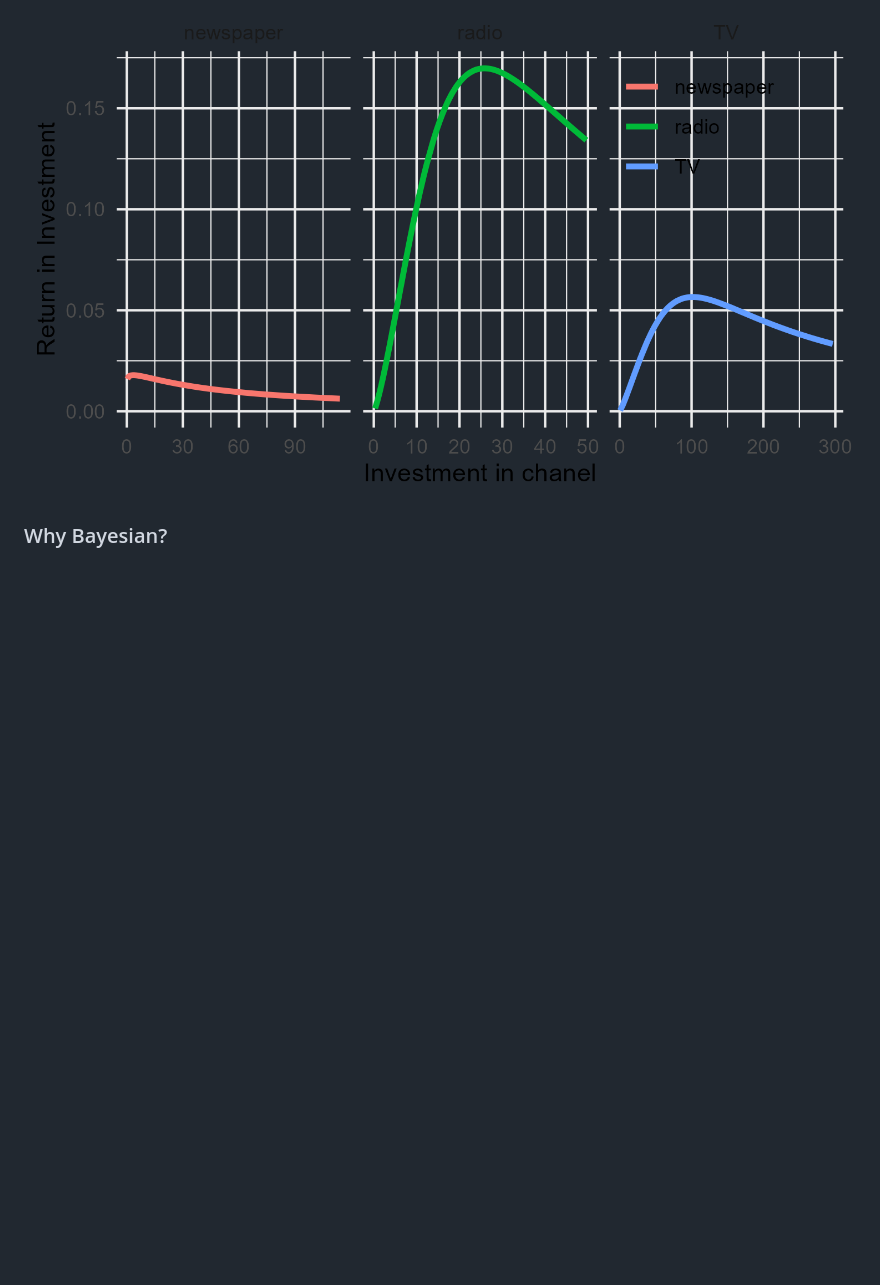
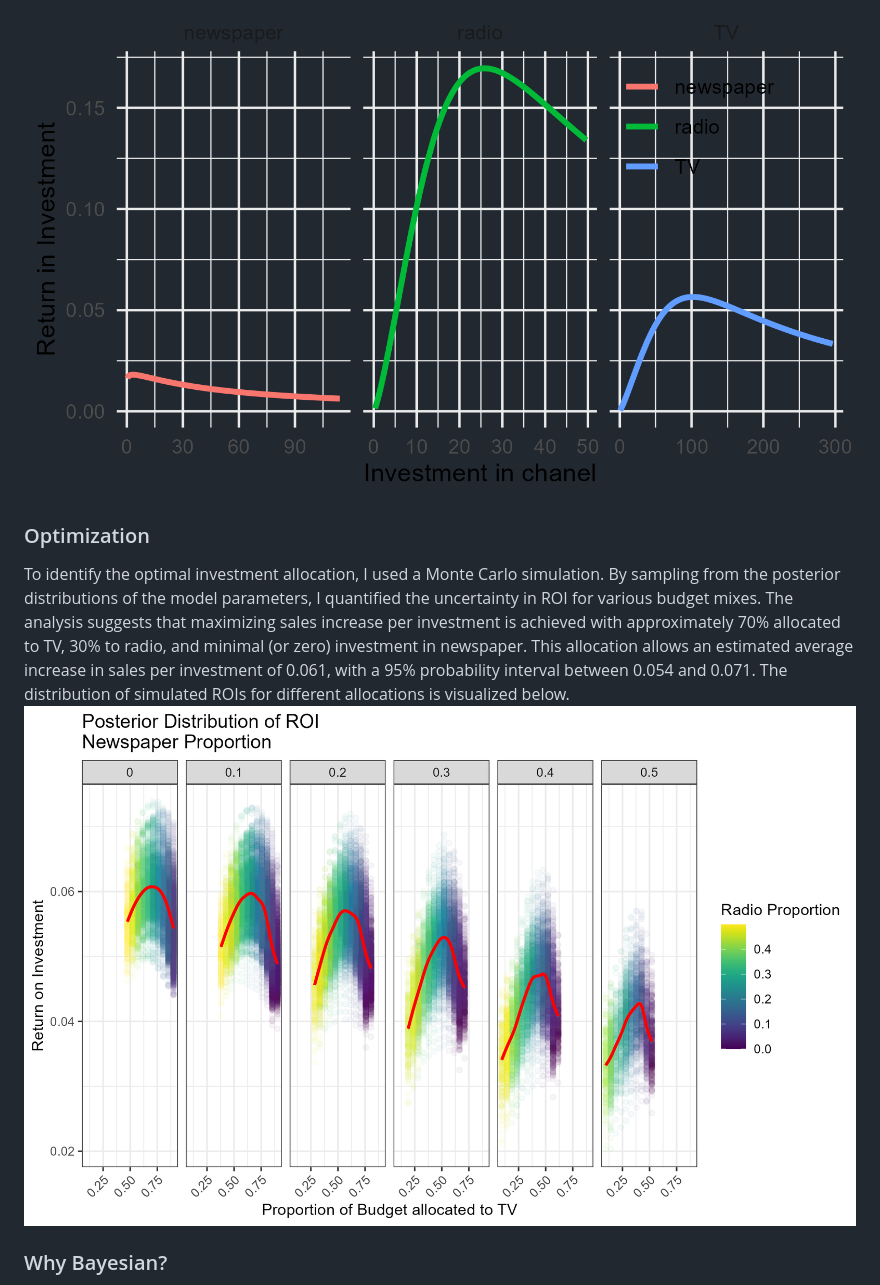
Before and after one commit to alantump/MarketMixModeling, a Markdown page: README.md, the part around the change. GitHub-like rendering; pictures changed too: plots/ROI_optimum.png (added), plots/roi_mmm_data.png; blank space fills up the shorter version.

Commit message:
added optimization

```diff
--- a/README.md
+++ b/README.md
@@ -178,6 +178,12 @@ Radio clearly has the highest rate of return, suggesting that increasing investm
 
 <img src="plots/roi_mmm_data.png" style="width: 50%;">
 
+### Optimization
+
+To identify the optimal investment allocation, I used a Monte Carlo simulation. By sampling from the posterior distributions of the model parameters, I quantified the uncertainty in ROI for various budget mixes. The analysis suggests that maximizing sales increase per investment is achieved with approximately 70% allocated to TV, 30% to radio, and minimal (or zero) investment in newspaper. This allocation allows an estimated average increase in sales per investment of 0.061, with a 95% probability interval between 0.054 and 0.071. The distribution of simulated ROIs for different allocations is visualized below.
+<img src="plots/ROI_optimum.png" style="width: 50%;">
+
+
 ### Why Bayesian?
 
 This project demonstrates the use of mixed marketing models to analyze the relationship between marketing channel spends and sales outcomes using a Bayesian framework.
```
Also changed, not shown: plots/contribution_mmm_data.png, plots/lag_mmm_data.png, plots/p_hill_mmm_data.png, 1 other file.
